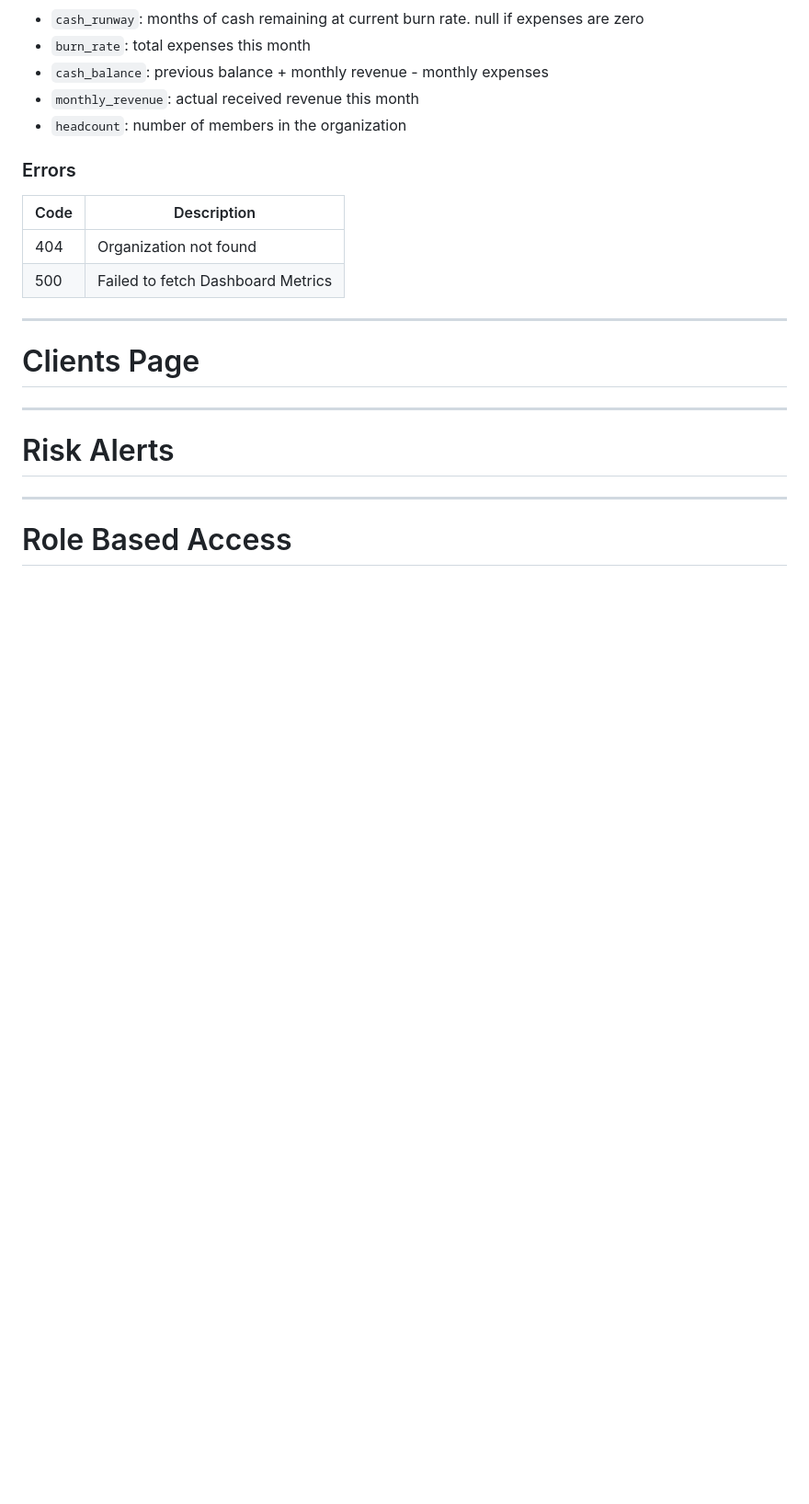
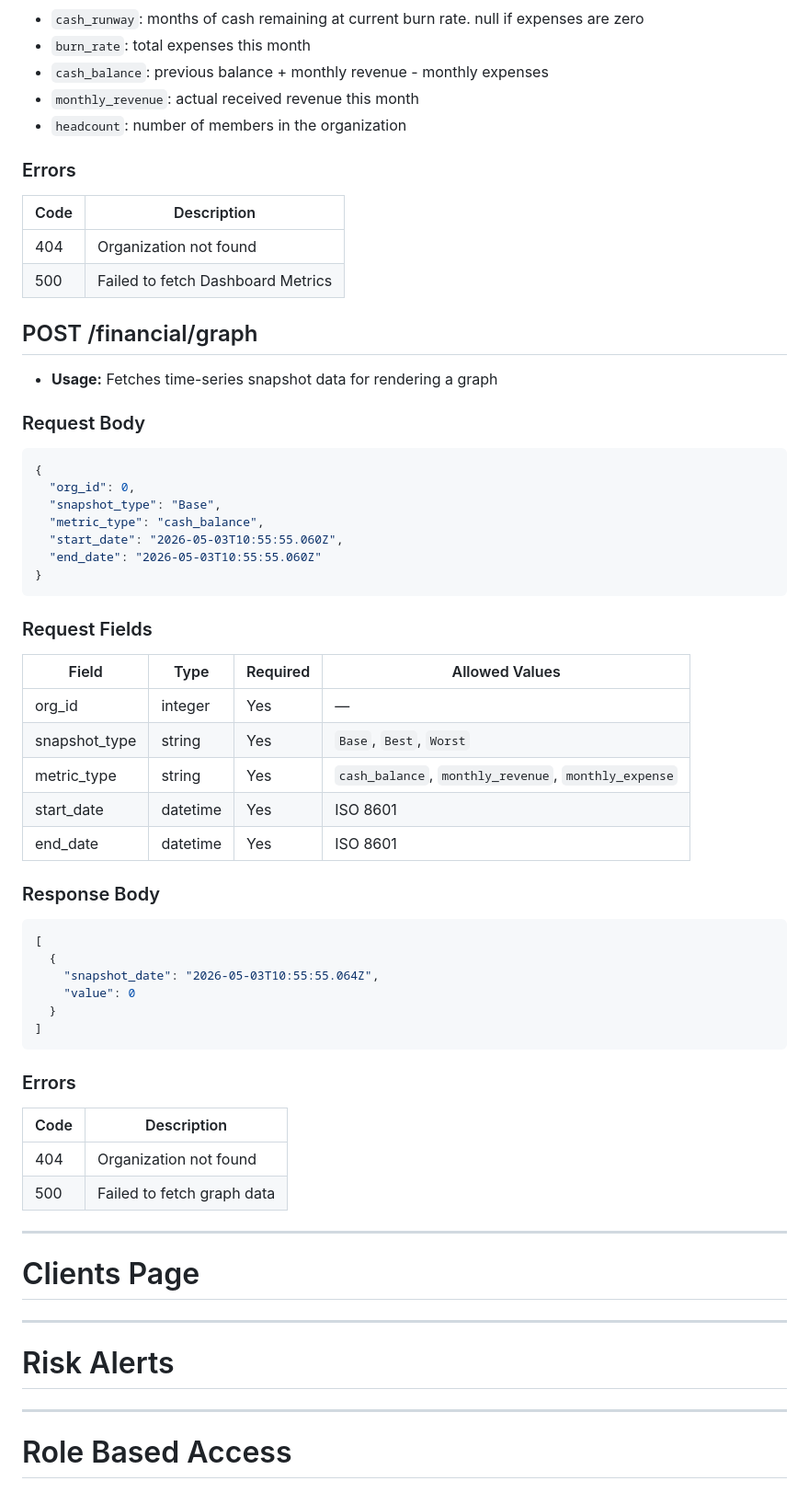
Before and after one commit to AliRazaDev241/risco, a Markdown page: api.md, the part around the change. Shown at 92% size. GitHub-like rendering; blank space fills up the shorter version.

Commit message:
update api.me for graph router

````diff
--- a/api.md
+++ b/api.md
@@ -495,6 +495,46 @@
 | 404  | Organization not found |
 | 500  | Failed to fetch Dashboard Metrics |
 
+
+## POST /financial/graph
+- **Usage:** Fetches time-series snapshot data for rendering a graph
+
+### Request Body
+```json
+{
+  "org_id": 0,
+  "snapshot_type": "Base",
+  "metric_type": "cash_balance",
+  "start_date": "2026-05-03T10:55:55.060Z",
+  "end_date": "2026-05-03T10:55:55.060Z"
+}
+```
+
+### Request Fields
+| Field         | Type    | Required | Allowed Values                              |
+|---------------|---------|----------|---------------------------------------------|
+| org_id        | integer | Yes      | —                                           |
+| snapshot_type | string  | Yes      | `Base`, `Best`, `Worst`                     |
+| metric_type   | string  | Yes      | `cash_balance`, `monthly_revenue`, `monthly_expense` |
+| start_date    | datetime| Yes      | ISO 8601                                    |
+| end_date      | datetime| Yes      | ISO 8601                                    |
+
+### Response Body
+```json
+[
+  {
+    "snapshot_date": "2026-05-03T10:55:55.064Z",
+    "value": 0
+  }
+]
+```
+
+### Errors
+| Code | Description              |
+|------|--------------------------|
+| 404  | Organization not found   |
+| 500  | Failed to fetch graph data |
+
 ---
 
 # Clients Page
````
